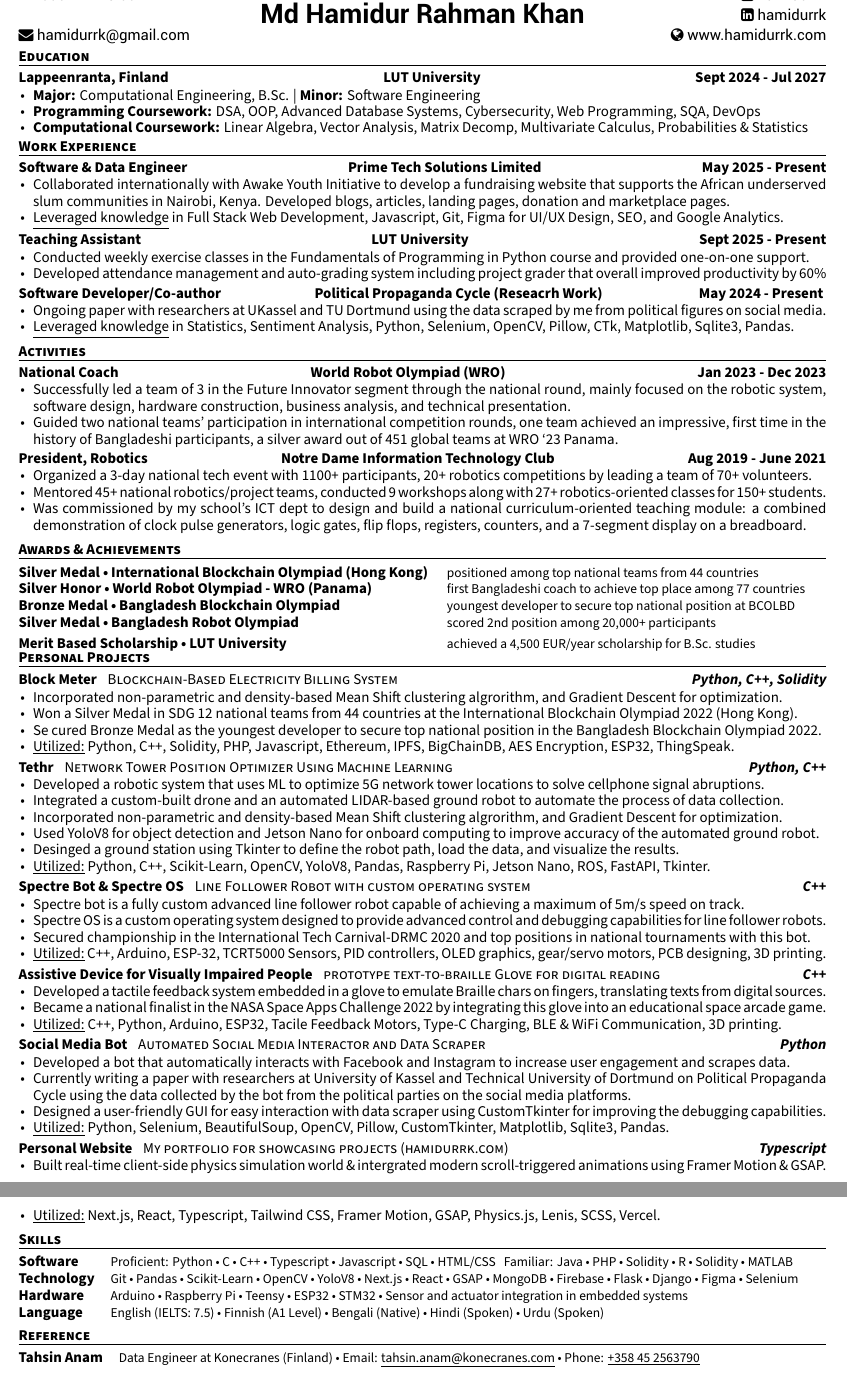
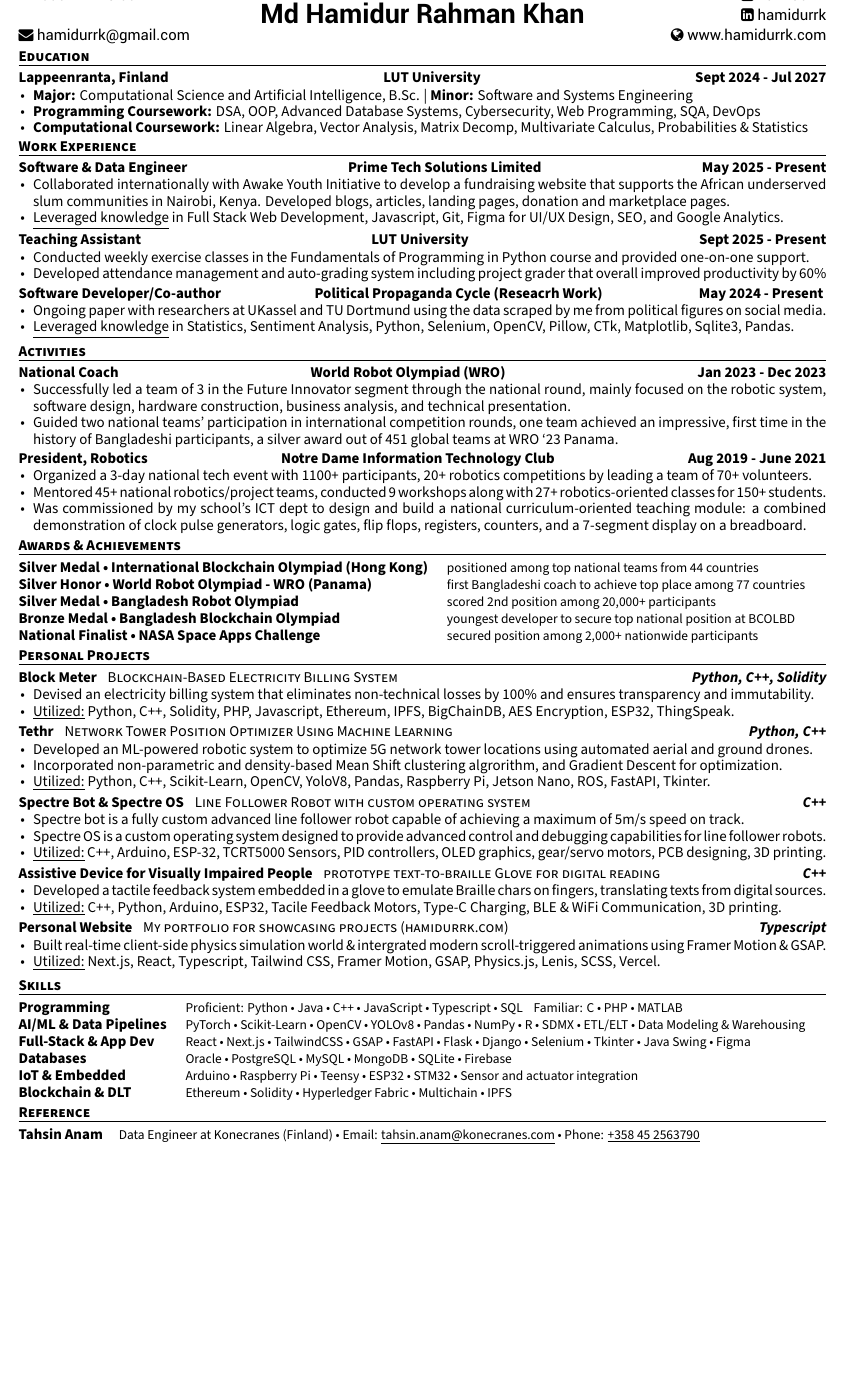
Before and after one commit to hamidurrk/LaTeX_practice, a LaTeX CV (resume/resume.tex, which reads resume/resume/awards.tex, resume/resume/education.tex, resume/resume/projects.tex): two parts of pages 1 and 2 of 2 before the commit and part of the page after it, the two joined at a grey line, cut so that both start at the same text, the shorter picture padded with empty space. Compiled offline with XeLaTeX.

Commit message:
Updated resume: revised education details, added awards, and enhanced skills section

```diff
--- a/resume/resume.tex
+++ b/resume/resume.tex
@@ -79,9 +79,9 @@
 \input{resume/experience.tex}
 \vspace{-3.0mm}
 \input{resume/activities.tex}
-\vspace{-3.0mm}
+\vspace{-4.0mm}
 \input{resume/awards.tex}
-\vspace{-4.0mm}
+\vspace{-2.0mm}
 \input{resume/projects.tex}
 \vspace{-2.5mm}
 \input{resume/skills.tex}
--- a/resume/resume/awards.tex
+++ b/resume/resume/awards.tex
@@ -24,16 +24,22 @@
     \vspace{-0.8mm}
 %---------------------------------------------------------
   \cvskill
+    { Silver Medal • Bangladesh Robot Olympiad } % Category
+    { scored 2nd position among 20,000+ participants } % Skills
+    \vspace{-0.8mm}
+%---------------------------------------------------------
+  \cvskill
     { Bronze Medal • Bangladesh Blockchain Olympiad } % Category
     { youngest developer to secure top national position at BCOLBD } % Skills
+    \vspace{-0.8mm}
 %---------------------------------------------------------
   \cvskill
-    { Silver Medal • Bangladesh Robot Olympiad } % Category
-    { scored 2nd position among 20,000+ participants } % Skills
+    { National Finalist • NASA Space Apps Challenge } % Category
+    { secured position among 2,000+ nationwide participants } % Skills
 %---------------------------------------------------------
-  \cvskill
-    { Merit Based Scholarship • LUT University } % Category
-    { achieved a 4,500 EUR/year scholarship for B.Sc. studies } % Skills
+  % \cvskill
+  %   { Merit Based Scholarship • LUT University } % Category
+  %   { achieved a 4,500 EUR/year scholarship for B.Sc. studies } % Skills
 
 %---------------------------------------------------------
 \end{cvskills}
--- a/resume/resume/education.tex
+++ b/resume/resume/education.tex
@@ -18,7 +18,7 @@
     {Sept 2024 - Jul 2027} % Date(s)
     {
       \begin{cvitems} % Description(s) bullet points
-        \item {\textbf{Major:} Computational Engineering, B.Sc. | \textbf{Minor:} Software Engineering}
+        \item {\textbf{Major:} Computational Science and Artificial Intelligence, B.Sc. | \textbf{Minor:} Software and Systems Engineering}
         % \item {\textbf{Minor:} Software Engineering}
         \item {\textbf{Programming Coursework:} DSA, OOP, Advanced Database Systems, Cybersecurity, Web Programming, SQA, DevOps}
         \item {\textbf{Computational Coursework:} Linear Algebra, Vector Analysis, Matrix Decomp, Multivariate Calculus, Probabilities \& Statistics}
--- a/resume/resume/projects.tex
+++ b/resume/resume/projects.tex
@@ -17,9 +17,7 @@
   {2022} % Date(s)
   {
     \begin{cvitems} % Description(s)
-      \item {Incorporated non-parametric and density-based Mean Shift clustering algrorithm, and Gradient Descent for optimization.}
-      \item {Won a Silver Medal in SDG 12 national teams from 44 countries at the International Blockchain Olympiad 2022 (Hong Kong).}
-      \item {Se cured Bronze Medal as the youngest developer to secure top national position in the Bangladesh Blockchain Olympiad 2022.}
+      \item { Devised an electricity billing system that eliminates non-technical losses by 100\% and ensures transparency and immutability.}
       \item {\underline{Utilized:} Python, C++, Solidity, PHP, Javascript, Ethereum, IPFS, BigChainDB, AES Encryption, ESP32, ThingSpeak.}
     \end{cvitems}
     }
@@ -32,15 +30,9 @@
     {2023} % Date(s)
     {
       \begin{cvitems} % Description(s)
-        \item {Developed a robotic system that uses ML to optimize 5G network tower locations
-        to solve cellphone signal abruptions.}
-        \item {Integrated a custom-built drone and an automated LIDAR-based ground robot to automate the process of
-        data collection.}
+        \item {Developed an ML-powered robotic system to optimize 5G network tower locations using automated aerial and ground drones.}
         \item {Incorporated non-parametric and density-based Mean Shift clustering algrorithm, and Gradient Descent
         for optimization.}
-        \item {Used YoloV8 for object detection and Jetson Nano for onboard computing to improve accuracy of the automated
-        ground robot.}
-        \item {Desinged a ground station using Tkinter to define the robot path, load the data, and visualize the results.}
         \item {\underline{Utilized:} Python, C++, Scikit-Learn, OpenCV, YoloV8, Pandas, Raspberry Pi, Jetson Nano, ROS, FastAPI, Tkinter.}
       \end{cvitems}
       }
@@ -57,7 +49,6 @@
           follower robot capable of achieving a maximum of 5m/s speed on track.}
           \item {Spectre OS is a custom operating system designed to provide advanced control and
           debugging capabilities for line follower robots.}
-          \item {Secured championship in the International Tech Carnival-DRMC 2020 and top positions in national tournaments with this bot.}
           \item {\underline{Utilized:} C++, Arduino, ESP-32, TCRT5000 Sensors, PID controllers, OLED graphics, gear/servo motors, PCB designing, 3D printing.}
         \end{cvitems}
         }
@@ -71,25 +62,25 @@
         {
           \begin{cvitems} % Project Description(s)
             \item { Developed a tactile feedback system embedded in a glove to emulate Braille chars on fingers, translating texts from digital sources.}
-            \item { Became a national finalist in the NASA Space Apps Challenge 2022 by integrating this glove into an educational space arcade game.}
+            % \item { Became a national finalist in the NASA Space Apps Challenge 2022 by integrating this glove into an educational space arcade game.}
             \item {\underline{Utilized:} C++, Python, Arduino, ESP32, Tacile Feedback Motors, Type-C Charging, BLE \& WiFi Communication, 3D printing.}
           \end{cvitems}
           }
         %---------------------------------------------------------
-        \cventryprojects
-        {Automated Social Media Interactor and Data Scraper} % Brief Description
-        {Social Media Bot} % Title
-        {Python} % Language
-        {2018} % Date(s)
-        {
-          \begin{cvitems} % Project Description(s)
-            \item { Developed a bot that automatically interacts with Facebook and Instagram to increase user engagement and scrapes data.}
-            \item { Currently writing a paper with researchers at University of Kassel and Technical University of Dortmund on Political Propaganda Cycle
-            using the data collected by the bot from the political parties on the social media platforms.}
-            \item { Designed a user-friendly GUI for easy interaction with data scraper using CustomTkinter for improving the debugging capabilities.}
-            \item {\underline{Utilized:} Python, Selenium, BeautifulSoup, OpenCV, Pillow, CustomTkinter, Matplotlib, Sqlite3, Pandas.}
-          \end{cvitems}
-          }
+        % \cventryprojects
+        % {Automated Social Media Interactor and Data Scraper} % Brief Description
+        % {Social Media Bot} % Title
+        % {Python} % Language
+        % {2018} % Date(s)
+        % {
+        %   \begin{cvitems} % Project Description(s)
+        %     \item { Developed a bot that automatically interacts with Facebook and Instagram to increase user engagement and scrapes data.}
+        %     \item { Currently writing a paper with researchers at University of Kassel and Technical University of Dortmund on Political Propaganda Cycle
+        %     using the data collected by the bot from the political parties on the social media platforms.}
+        %     \item { Designed a user-friendly GUI for easy interaction with data scraper using CustomTkinter for improving the debugging capabilities.}
+        %     \item {\underline{Utilized:} Python, Selenium, BeautifulSoup, OpenCV, Pillow, CustomTkinter, Matplotlib, Sqlite3, Pandas.}
+        %   \end{cvitems}
+        %   }
 
 
       %---------------------------------------------------------
--- a/resume/resume/skills.tex
+++ b/resume/resume/skills.tex
@@ -12,24 +12,52 @@
   \vspace{-0.8mm}
 %---------------------------------------------------------
   \cvskill
-    {Software} % Category
-    {Proficient: Python • C • C++ • Typescript • Javascript • SQL • HTML/CSS\space\space\space Familiar: Java • PHP • Solidity • R • Solidity • MATLAB}% Skills
-
+    {Programming} % Category
+    {Proficient: Python • Java • C++ • JavaScript • Typescript • SQL \space\space\space Familiar: C • PHP • MATLAB}% Skills
     \vspace{-0.8mm}
 %---------------------------------------------------------
   \cvskill
-    {Technology} % Category
-    {Git • Pandas • Scikit-Learn • OpenCV • YoloV8 • Next.js • React • GSAP • MongoDB • Firebase • Flask • Django • Figma • Selenium } % Skills
-
+    { AI/ML \& Data Pipelines } % Category
+    { PyTorch • Scikit-Learn • OpenCV • YOLOv8 • Pandas • NumPy • R • SDMX • ETL/ELT • Data Modeling \& Warehousing } % Skills
     \vspace{-0.8mm}
 %---------------------------------------------------------
   \cvskill
-    {Hardware} % Category
-    {Arduino • Raspberry Pi • Teensy • ESP32 • STM32 • Sensor and actuator integration in embedded systems} % Skills
+    {Full-Stack \& App Dev} % Category
+    % {Git • Pandas • Scikit-Learn • OpenCV • YoloV8 • Next.js • React • GSAP • MongoDB • Firebase • Flask • Django • Figma • Selenium } % Skills
+    % { Git • Scikit-Learn • OpenCV • YoloV8 • Next.js • React • GSAP • MongoDB • PostgreSQL • Firebase • MySQL • SQLite • Flask • Django }
+    { React • Next.js • TailwindCSS • GSAP • FastAPI • Flask • Django • Selenium • Tkinter • Java Swing • Figma }
+    \vspace{-0.8mm}
 %---------------------------------------------------------
   \cvskill
-    {Language} % Category
-    {English (IELTS: 7.5) • Finnish (A1 Level) • Bengali (Native) • Hindi (Spoken) • Urdu (Spoken) } % Skills
+    { Databases } % Category
+    % {Git • Pandas • Scikit-Learn • OpenCV • YoloV8 • Next.js • React • GSAP • MongoDB • Firebase • Flask • Django • Figma • Selenium } % Skills
+    % { FastAPI • Pytorch • Pandas • Numpy • Selenium • IPFS • Etherium • Multichain • HyperledgerFabric • TKinter • JavaSwing • Figma}
+    { Oracle • PostgreSQL • MySQL • MongoDB • SQLite • Firebase }
+    \vspace{-0.8mm}
+%---------------------------------------------------------
+  \cvskill
+    { IoT \& Embedded} % Category
+    {Arduino • Raspberry Pi • Teensy • ESP32 • STM32 • Sensor and actuator integration} % Skills
+    \vspace{-0.8mm}
+%---------------------------------------------------------
+  \cvskill
+    {Blockchain \& DLT} % Category
+    {Ethereum • Solidity • Hyperledger Fabric • Multichain • IPFS} % Skills
+    % \vspace{-0.8mm}
+%---------------------------------------------------------
 
-%---------------------------------------------------------
+  % \cvskill
+    % {Language} % Category
+    % { English (IELTS: 7.5) • Finnish (A1 Level) • Bengali (Native) } % Skills
+
 \end{cvskills}
+
+% Programming: Python, Java, C++, JavaScript, TypeScript, SQL
+% Web & Backend: React, Next.js, TailwindCSS, Flask, Django, FastAPI
+% AI/ML & CV: PyTorch, Scikit-Learn, OpenCV, YOLOv8, Pandas, Numpy, Selenium
+% Blockchain & Distributed: Ethereum, Solidity, Hyperledger Fabric, Multichain, IPFS
+% Databases & Tools: PostgreSQL, MySQL, MongoDB, SQLite, Firebase, Git, Docker, GSAP
+% Embedded & Other: Arduino, Raspberry Pi, ESP32, STM32, Teensy, Figma, MATLAB, PHP, R
+
+
+%  TailwindCSS •
```
Also changed, not shown: resume/resume.pdf.
